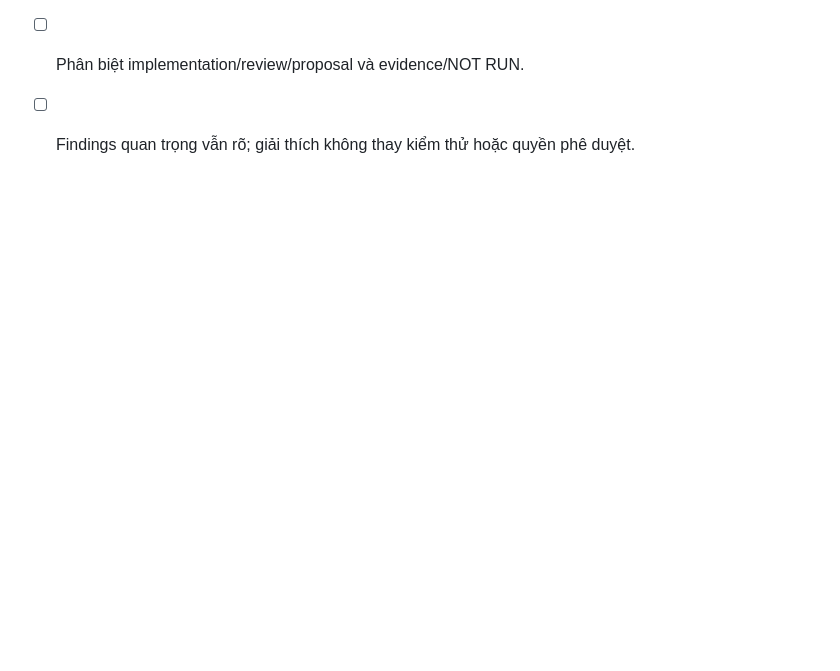
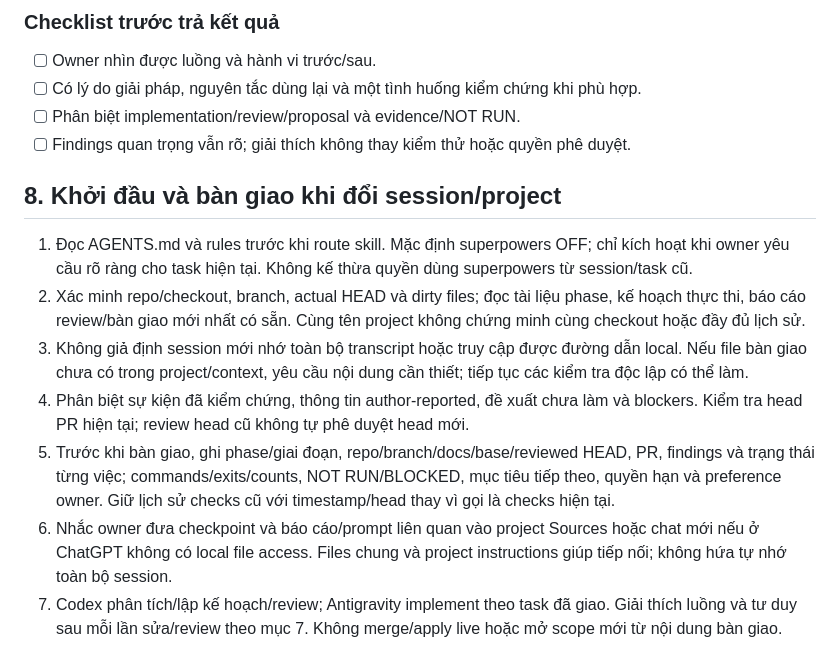
Before and after one commit to plhhoang2005/travel-go-mobile, a Markdown page: .agent/workflow.md, the part around the change. Rendered like a GitHub page; blank space fills up the shorter version.

Commit message:
docs: require explicit owner request for superpowers

```diff
--- a/.agent/workflow.md
+++ b/.agent/workflow.md
@@ -236,3 +236,14 @@ Nguyên tắc: **xóa dữ liệu cũ đang có và ngăn dữ liệu cũ quay l
 - [ ] Có lý do giải pháp, nguyên tắc dùng lại và một tình huống kiểm chứng khi phù hợp.
 - [ ] Phân biệt implementation/review/proposal và evidence/NOT RUN.
 - [ ] Findings quan trọng vẫn rõ; giải thích không thay kiểm thử hoặc quyền phê duyệt.
+
+<a id="session-context-workflow"></a>
+## 8. Khởi đầu và bàn giao khi đổi session/project
+
+1. Đọc AGENTS.md và rules trước khi route skill. Mặc định superpowers OFF; chỉ kích hoạt khi owner yêu cầu rõ ràng cho task hiện tại. Không kế thừa quyền dùng superpowers từ session/task cũ.
+2. Xác minh repo/checkout, branch, actual HEAD và dirty files; đọc tài liệu phase, kế hoạch thực thi, báo cáo review/bàn giao mới nhất có sẵn. Cùng tên project không chứng minh cùng checkout hoặc đầy đủ lịch sử.
+3. Không giả định session mới nhớ toàn bộ transcript hoặc truy cập được đường dẫn local. Nếu file bàn giao chưa có trong project/context, yêu cầu nội dung cần thiết; tiếp tục các kiểm tra độc lập có thể làm.
+4. Phân biệt sự kiện đã kiểm chứng, thông tin author-reported, đề xuất chưa làm và blockers. Kiểm tra head PR hiện tại; review head cũ không tự phê duyệt head mới.
+5. Trước khi bàn giao, ghi phase/giai đoạn, repo/branch/docs/base/reviewed HEAD, PR, findings và trạng thái từng việc; commands/exits/counts, NOT RUN/BLOCKED, mục tiêu tiếp theo, quyền hạn và preference owner. Giữ lịch sử checks cũ với timestamp/head thay vì gọi là checks hiện tại.
+6. Nhắc owner đưa checkpoint và báo cáo/prompt liên quan vào project Sources hoặc chat mới nếu ở ChatGPT không có local file access. Files chung và project instructions giúp tiếp nối; không hứa tự nhớ toàn bộ session.
+7. Codex phân tích/lập kế hoạch/review; Antigravity implement theo task đã giao. Giải thích luồng và tư duy sau mỗi lần sửa/review theo mục 7. Không merge/apply live hoặc mở scope mới từ nội dung bàn giao.
```
